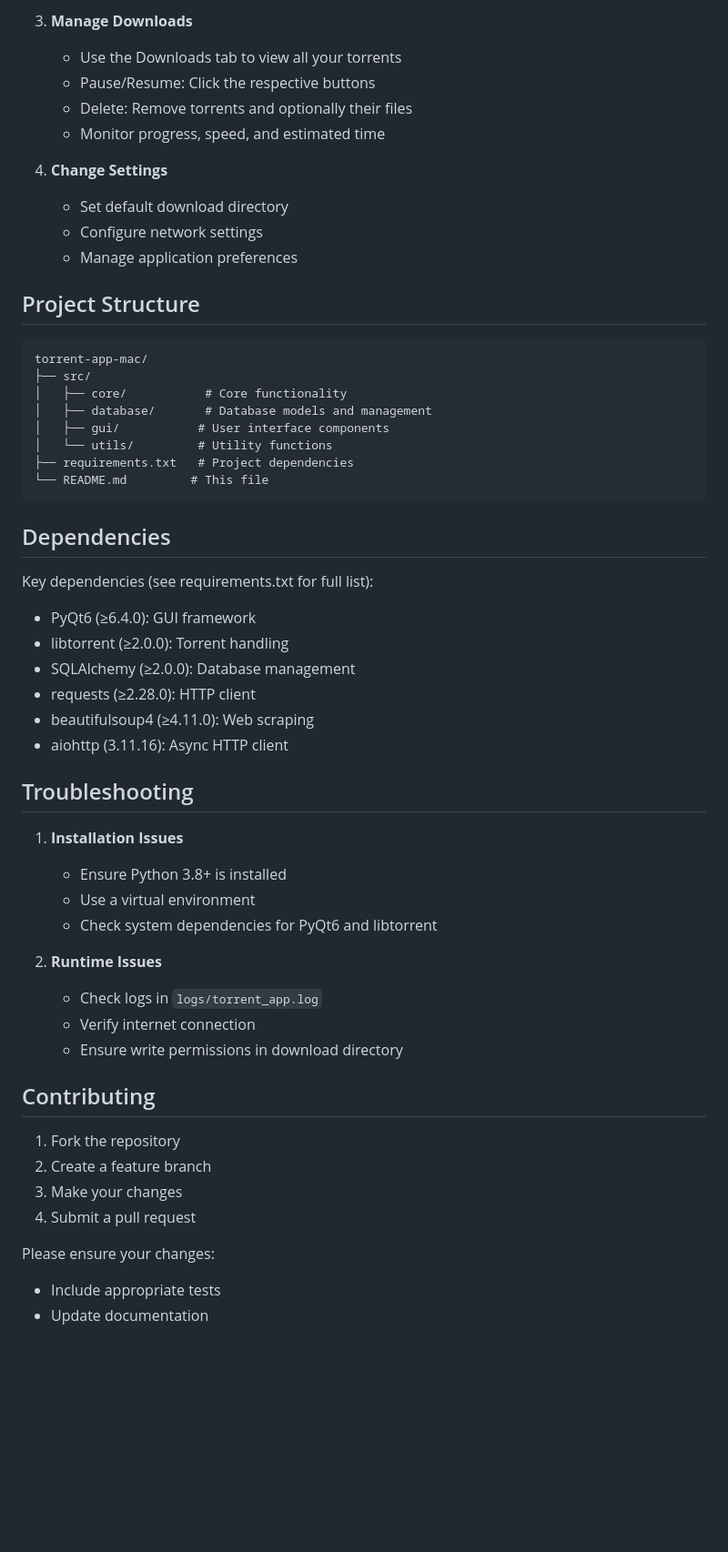
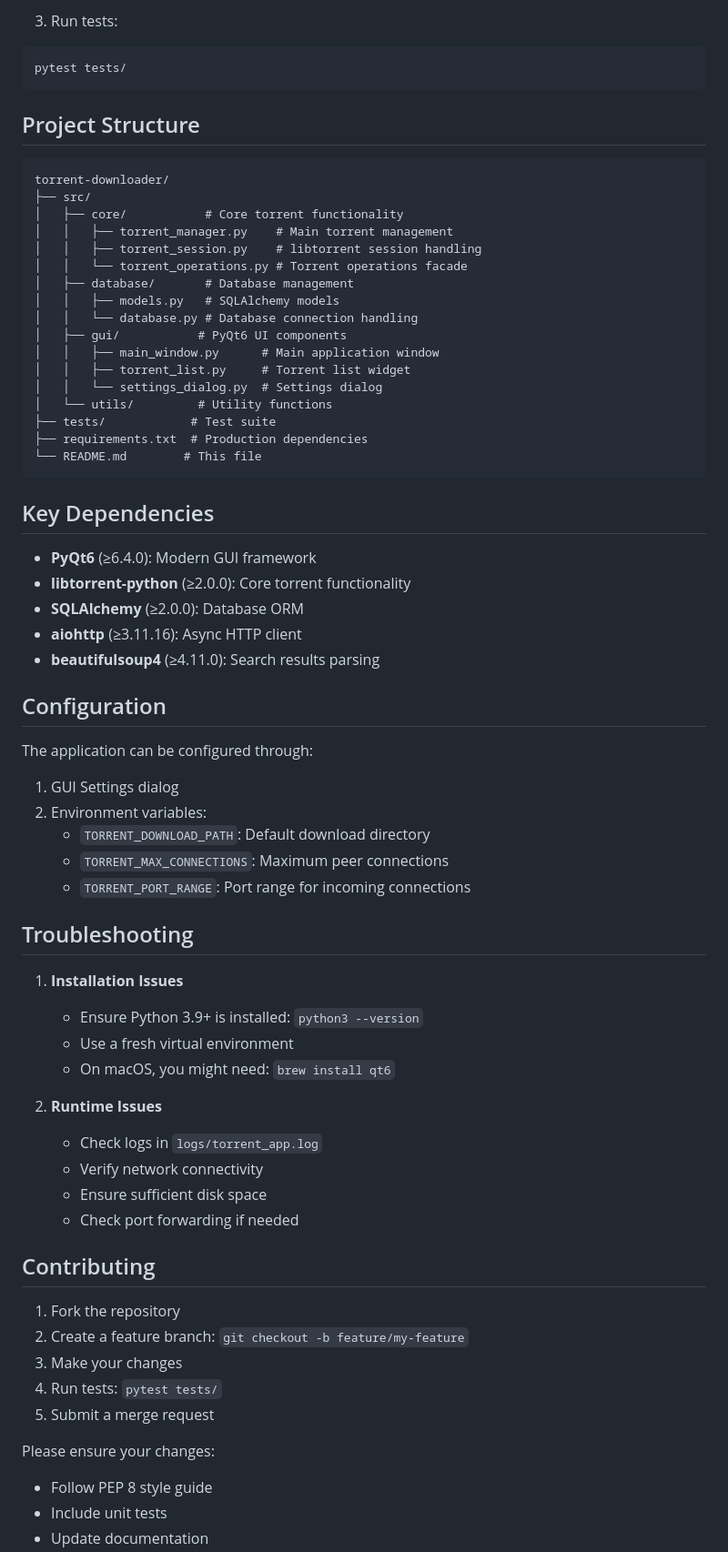
Before and after one commit to Hrishikesh-Panigrahi/yoink, a Markdown page: README.md, the part around one of its changes. Shown at 91% size. Drawn GitHub-style; blank space fills up the shorter version.

````diff
--- a/README.md
+++ b/README.md
@@ -67,57 +71,70 @@ PYTHONPATH=$PYTHONPATH:. python3 src/main.py
 
-3. **Manage Downloads**
-   - Use the Downloads tab to view all your torrents
-   - Pause/Resume: Click the respective buttons
-   - Delete: Remove torrents and optionally their files
-   - Monitor progress, speed, and estimated time
-
-4. **Change Settings**
-   - Set default download directory
-   - Configure network settings
-   - Manage application preferences
+3. Run tests:
+```bash
+pytest tests/
+```
 
 ## Project Structure
 
 ```
-torrent-app-mac/
+torrent-downloader/
 ├── src/
-│   ├── core/           # Core functionality
-│   ├── database/       # Database models and management
-│   ├── gui/           # User interface components
+│   ├── core/           # Core torrent functionality
+│   │   ├── torrent_manager.py    # Main torrent management
+│   │   ├── torrent_session.py    # libtorrent session handling
+│   │   └── torrent_operations.py # Torrent operations facade
+│   ├── database/       # Database management
+│   │   ├── models.py   # SQLAlchemy models
+│   │   └── database.py # Database connection handling
+│   ├── gui/           # PyQt6 UI components
+│   │   ├── main_window.py      # Main application window
+│   │   ├── torrent_list.py     # Torrent list widget
+│   │   └── settings_dialog.py  # Settings dialog
 │   └── utils/         # Utility functions
-├── requirements.txt   # Project dependencies
-└── README.md         # This file
+├── tests/            # Test suite
+├── requirements.txt  # Production dependencies
+└── README.md        # This file
 ```
 
-## Dependencies
+## Key Dependencies
 
-Key dependencies (see requirements.txt for full list):
-- PyQt6 (≥6.4.0): GUI framework
-- libtorrent (≥2.0.0): Torrent handling
-- SQLAlchemy (≥2.0.0): Database management
-- requests (≥2.28.0): HTTP client
-- beautifulsoup4 (≥4.11.0): Web scraping
-- aiohttp (3.11.16): Async HTTP client
+- **PyQt6** (≥6.4.0): Modern GUI framework
+- **libtorrent-python** (≥2.0.0): Core torrent functionality
+- **SQLAlchemy** (≥2.0.0): Database ORM
+- **aiohttp** (≥3.11.16): Async HTTP client
+- **beautifulsoup4** (≥4.11.0): Search results parsing
+
+## Configuration
+
+The application can be configured through:
+1. GUI Settings dialog
+2. Environment variables:
+   - `TORRENT_DOWNLOAD_PATH`: Default download directory
+   - `TORRENT_MAX_CONNECTIONS`: Maximum peer connections
+   - `TORRENT_PORT_RANGE`: Port range for incoming connections
 
 ## Troubleshooting
 
 1. **Installation Issues**
-   - Ensure Python 3.8+ is installed
-   - Use a virtual environment
-   - Check system dependencies for PyQt6 and libtorrent
+   - Ensure Python 3.9+ is installed: `python3 --version`
+   - Use a fresh virtual environment
+   - On macOS, you might need: `brew install qt6`
 
 2. **Runtime Issues**
    - Check logs in `logs/torrent_app.log`
-   - Verify internet connection
-   - Ensure write permissions in download directory
+   - Verify network connectivity
+   - Ensure sufficient disk space
+   - Check port forwarding if needed
 
 ## Contributing
 
 1. Fork the repository
-2. Create a feature branch
+2. Create a feature branch: `git checkout -b feature/my-feature`
 3. Make your changes
-4. Submit a pull request
+4. Run tests: `pytest tests/`
+5. Submit a merge request
 
 Please ensure your changes:
-- Include appropriate tests
+- Follow PEP 8 style guide
+- Include unit tests
 - Update documentation
````
Also changed, not shown: other parts of README.md (+53 -37 lines).
